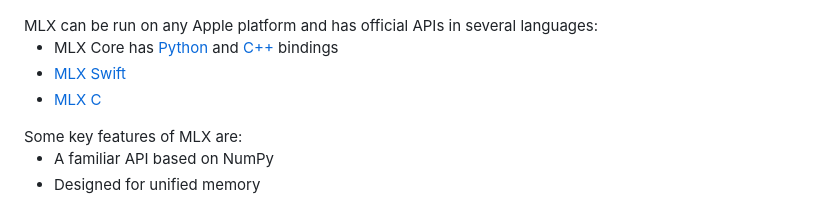
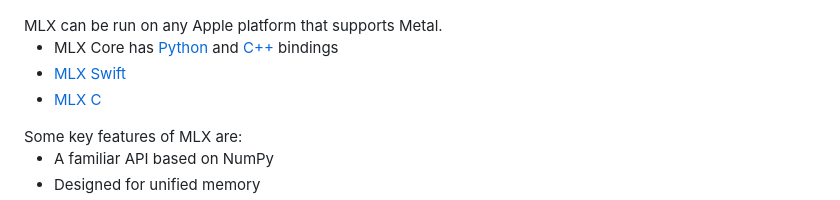
Before and after one commit to ml-explore/mlx-framework.org, a Markdown page: src/index.md, the part around the change. Rendered like a GitHub page.

Commit message:
Update copy

```diff
--- a/src/index.md
+++ b/src/index.md
@@ -20,7 +20,7 @@ title: MLX
             <img src="./assets/images/blocks.png" />
         </p>
         <div class="claim fade-in">
-            MLX can be run on any Apple platform and has official APIs in several languages:
+            MLX can be run on any Apple platform that supports Metal.
             <br />
             <ul class="fade-in">
                 <li>MLX Core has <a href="https://ml-explore.github.io/mlx/build/html/index.html">Python</a> and <a href="https://ml-explore.github.io/mlx/build/html/cpp/ops.html">C++</a> bindings</li>
```
